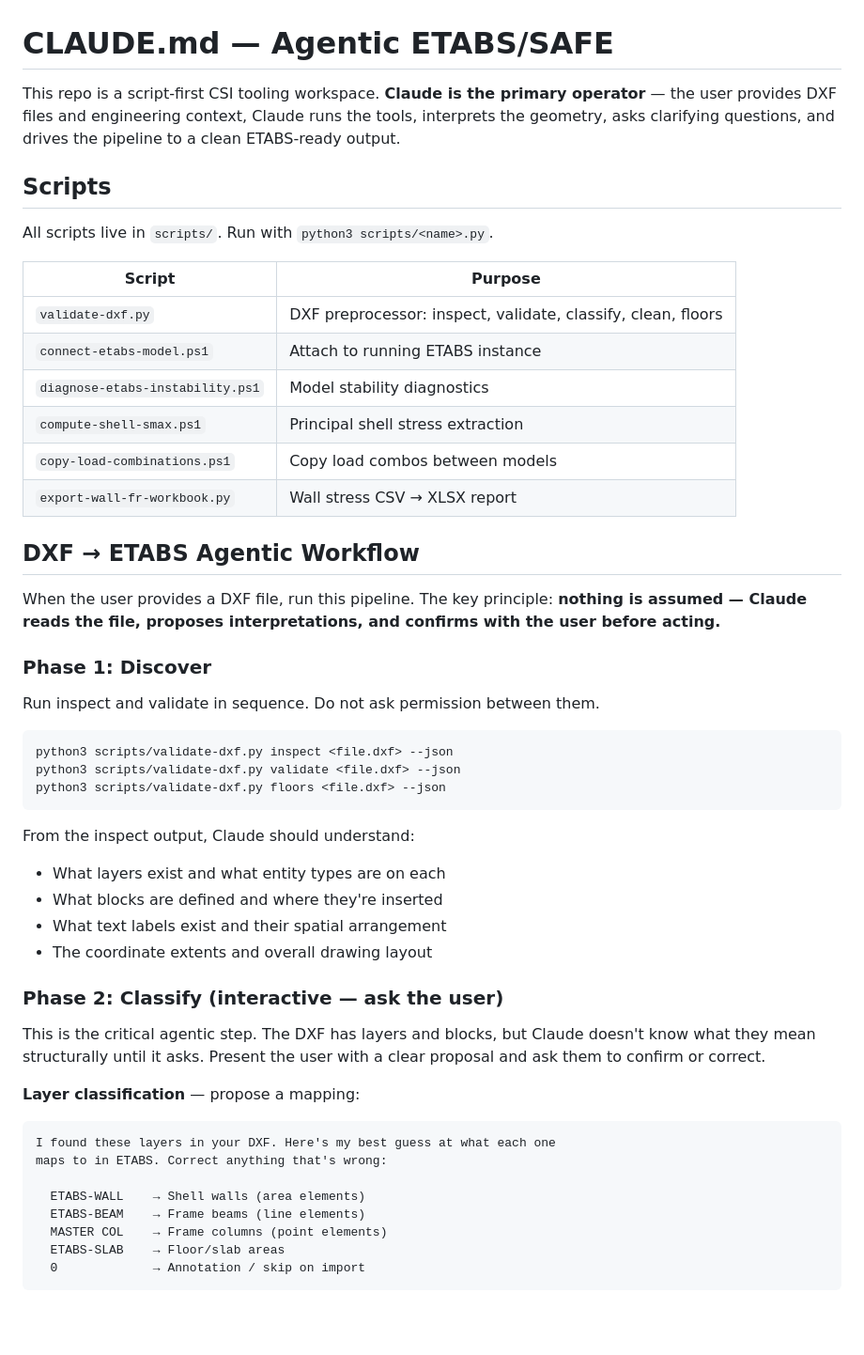
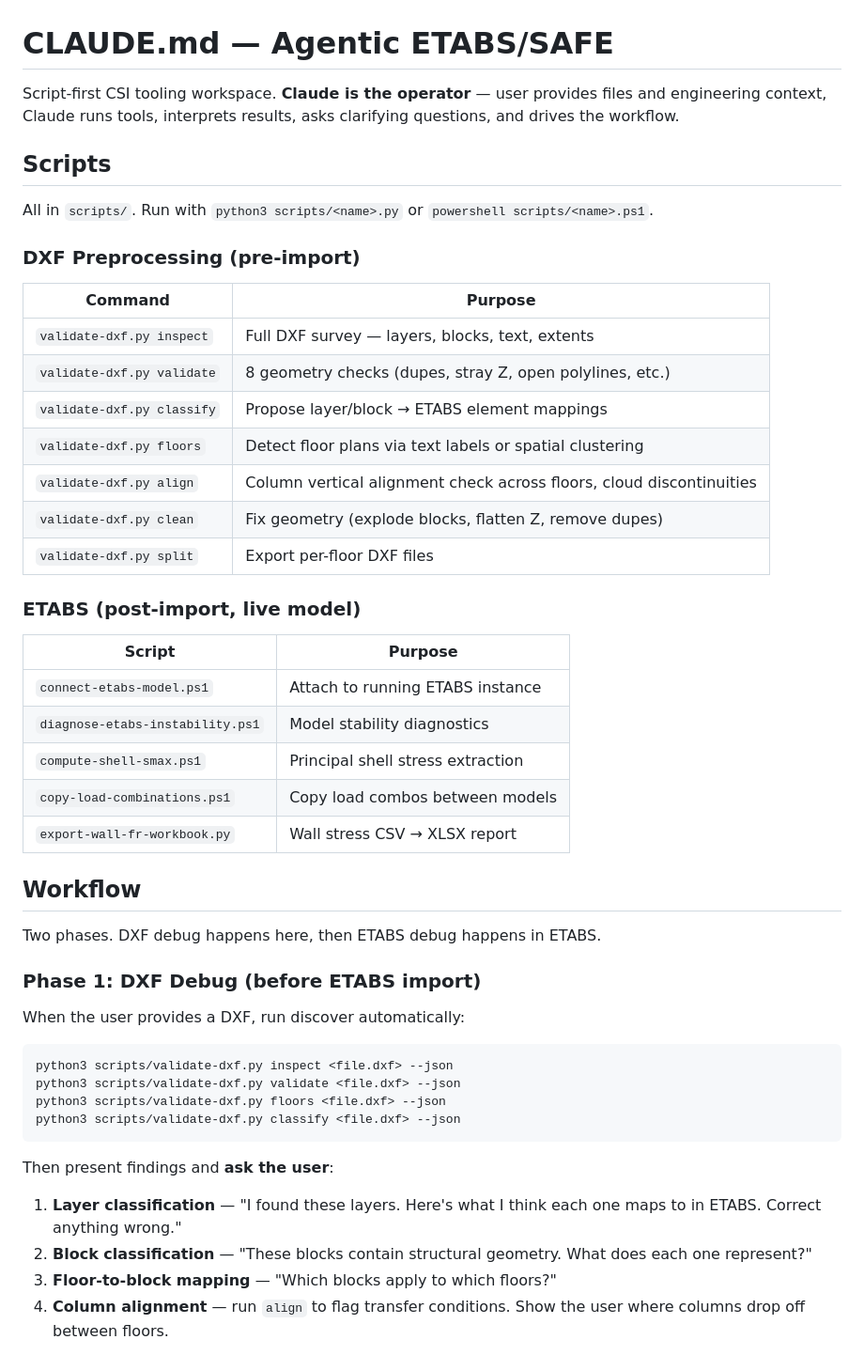
Before and after one commit to gabe-kafka/agentic-etabs-safe, a Markdown page: CLAUDE.md, the part around one of its changes. Shown at 94% size. GitHub-like rendering; blank space fills up the shorter version.

````diff
--- a/CLAUDE.md
+++ b/CLAUDE.md
@@ -1,53 +1,50 @@
 # CLAUDE.md — Agentic ETABS/SAFE
 
-This repo is a script-first CSI tooling workspace. **Claude is the primary operator** — the user provides DXF files and engineering context, Claude runs the tools, interprets the geometry, asks clarifying questions, and drives the pipeline to a clean ETABS-ready output.
+Script-first CSI tooling workspace. **Claude is the operator** — user provides files and engineering context, Claude runs tools, interprets results, asks clarifying questions, and drives the workflow.
 
 ## Scripts
 
-All scripts live in `scripts/`. Run with `python3 scripts/<name>.py`.
+All in `scripts/`. Run with `python3 scripts/<name>.py` or `powershell scripts/<name>.ps1`.
 
+### DXF Preprocessing (pre-import)
+| Command | Purpose |
+|---|---|
+| `validate-dxf.py inspect` | Full DXF survey — layers, blocks, text, extents |
+| `validate-dxf.py validate` | 8 geometry checks (dupes, stray Z, open polylines, etc.) |
+| `validate-dxf.py classify` | Propose layer/block → ETABS element mappings |
+| `validate-dxf.py floors` | Detect floor plans via text labels or spatial clustering |
+| `validate-dxf.py align` | Column vertical alignment check across floors, cloud discontinuities |
+| `validate-dxf.py clean` | Fix geometry (explode blocks, flatten Z, remove dupes) |
+| `validate-dxf.py split` | Export per-floor DXF files |
+
+### ETABS (post-import, live model)
 | Script | Purpose |
 |---|---|
-| `validate-dxf.py` | DXF preprocessor: inspect, validate, classify, clean, floors |
 | `connect-etabs-model.ps1` | Attach to running ETABS instance |
 | `diagnose-etabs-instability.ps1` | Model stability diagnostics |
 | `compute-shell-smax.ps1` | Principal shell stress extraction |
 | `copy-load-combinations.ps1` | Copy load combos between models |
 | `export-wall-fr-workbook.py` | Wall stress CSV → XLSX report |
 
-## DXF → ETABS Agentic Workflow
+## Workflow
 
-When the user provides a DXF file, run this pipeline. The key principle: **nothing is assumed — Claude reads the file, proposes interpretations, and confirms with the user before acting.**
+Two phases. DXF debug happens here, then ETABS debug happens in ETABS.
 
-### Phase 1: Discover
+### Phase 1: DXF Debug (before ETABS import)
 
-Run inspect and validate in sequence. Do not ask permission between them.
+When the user provides a DXF, run discover automatically:
 
 ```
 python3 scripts/validate-dxf.py inspect <file.dxf> --json
 python3 scripts/validate-dxf.py validate <file.dxf> --json
 python3 scripts/validate-dxf.py floors <file.dxf> --json
+python3 scripts/validate-dxf.py classify <file.dxf> --json
 ```
 
-From the inspect output, Claude should understand:
-- What layers exist and what entity types are on each
-- What blocks are defined and where they're inserted
-- What text labels exist and their spatial arrangement
-- The coordinate extents and overall drawing layout
+Then present findings and **ask the user**:
 
-### Phase 2: Classify (interactive — ask the user)
+1. **Layer classification** — "I found these layers. Here's what I think each one maps to in ETABS. Correct anything wrong."
+2. **Block classification** — "These blocks contain structural geometry. What does each one represent?"
+3. **Floor-to-block mapping** — "Which blocks apply to which floors?"
+4. **Column alignment** — run `align` to flag transfer conditions. Show the user where columns drop off between floors.
 
-This is the critical agentic step. The DXF has layers and blocks, but Claude doesn't know what they mean structurally until it asks. Present the user with a clear proposal and ask them to confirm or correct.
-
-**Layer classification** — propose a mapping:
-```
-I found these layers in your DXF. Here's my best guess at what each one
-maps to in ETABS. Correct anything that's wrong:
-
-  ETABS-WALL    → Shell walls (area elements)
-  ETABS-BEAM    → Frame beams (line elements)
-  MASTER COL    → Frame columns (point elements)
-  ETABS-SLAB    → Floor/slab areas
-  0             → Annotation / skip on import
-```
-
````
Also changed, not shown: other parts of CLAUDE.md (+22 -66 lines).
